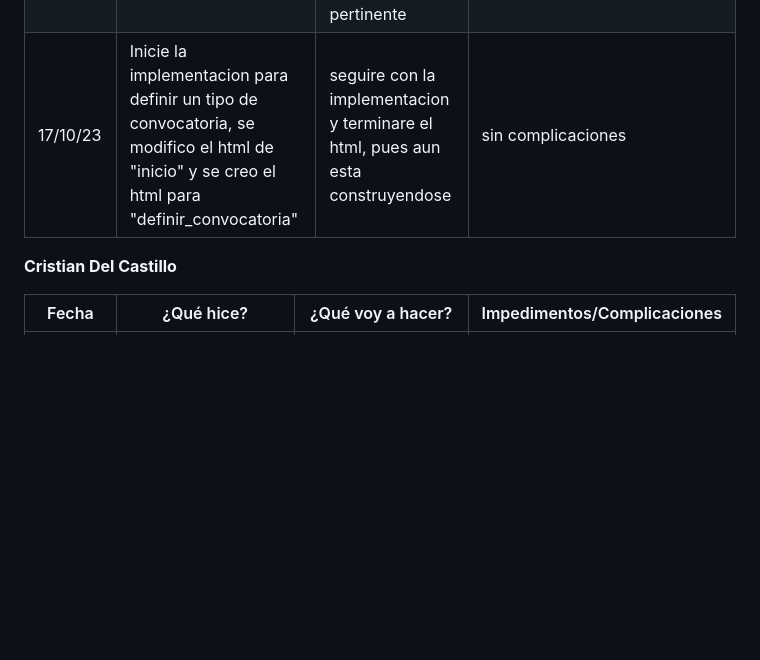
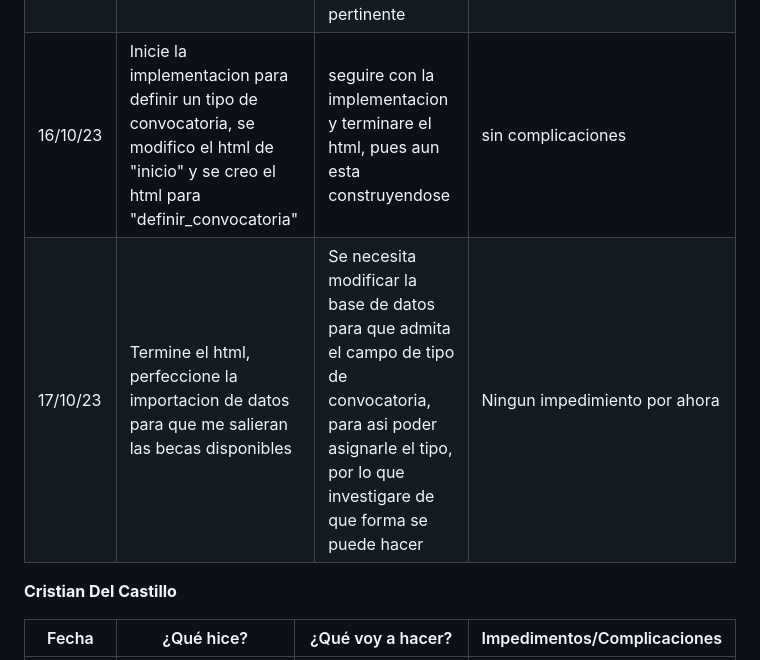
Before and after one commit to ICESI-PI1/icesi-filantrop-a-equipo-1, a Markdown page: Daily/ReportSemana4.md, the part around the change. GitHub-like rendering; blank space fills up the shorter version.

Commit message:
feat - daily

```diff
--- a/Daily/ReportSemana4.md
+++ b/Daily/ReportSemana4.md
@@ -24,7 +24,8 @@
 |------------------|------------|--------------------|-----------------------------|
 |11/10/23          | Analice las historias de usuario para decidir cual hare y hacerlas ordenadamente | Investigare lo necesario para comenzar a desarrollar | sin impedimentos|
 |14/10/23          | Hice als investigaciones pertinentes para comenzar a desarrollar | Iniciare a desarrollar y en caso de necesitar mas informacion se realizara la investigacion pertinente | por ahora nada |
-|17/10/23|      Inicie la implementacion para definir un tipo de convocatoria, se modifico el html de "inicio" y se creo el html para "definir_convocatoria" | seguire con la implementacion y terminare el html, pues aun esta construyendose | sin complicaciones|
+|16/10/23|      Inicie la implementacion para definir un tipo de convocatoria, se modifico el html de "inicio" y se creo el html para "definir_convocatoria" | seguire con la implementacion y terminare el html, pues aun esta construyendose | sin complicaciones|
+|17/10/23 | Termine el html, perfeccione la importacion de datos para que me salieran las becas disponibles | Se necesita modificar la base de datos para que admita el campo de tipo de convocatoria, para asi poder asignarle el tipo, por lo que investigare de que forma se puede hacer| Ningun impedimiento por ahora|
 
 
 
```
